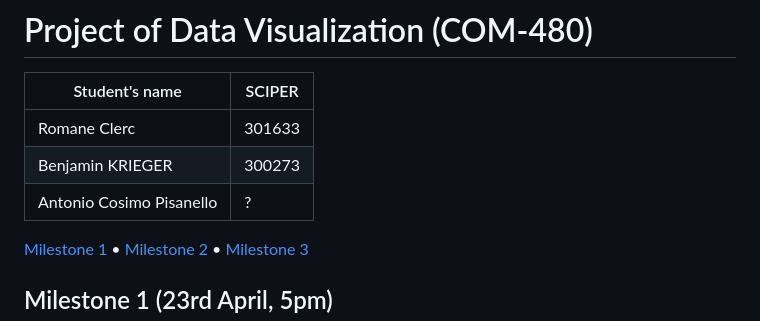
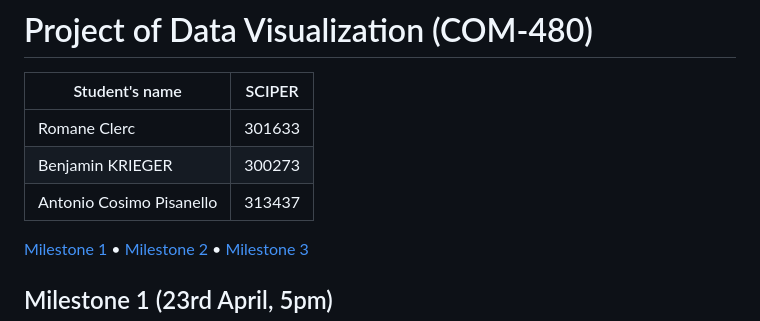
Before and after one commit to com-480-data-visualization/project-2023-nan-team, a Markdown page: README.md, the part around the change. GitHub-like rendering.

```diff
--- a/README.md
+++ b/README.md
@@ -4,7 +4,7 @@
 | -------------- | ------ |
 | Romane Clerc | 301633 |
 | Benjamin KRIEGER | 300273 |
-| Antonio Cosimo Pisanello| ? |
+| Antonio Cosimo Pisanello| 313437 |
 
 [Milestone 1](#milestone-1) • [Milestone 2](#milestone-2) • [Milestone 3](#milestone-3)
 
```
